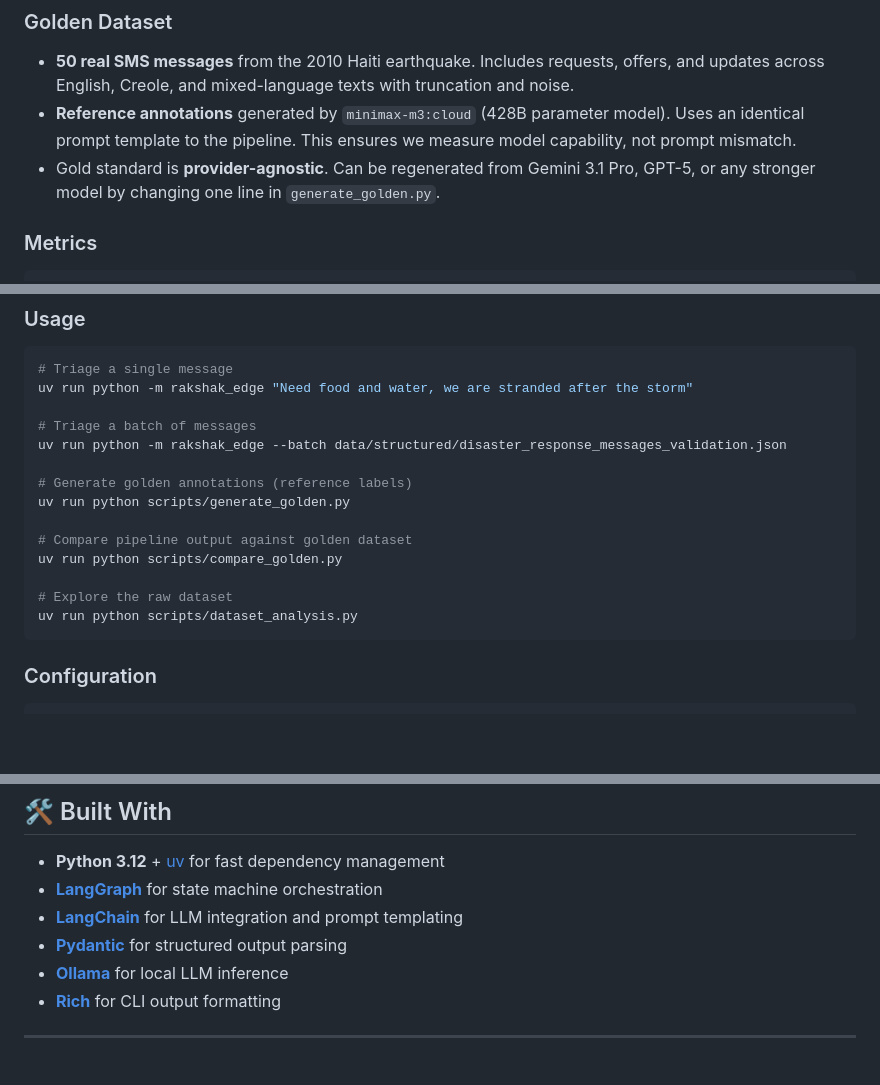
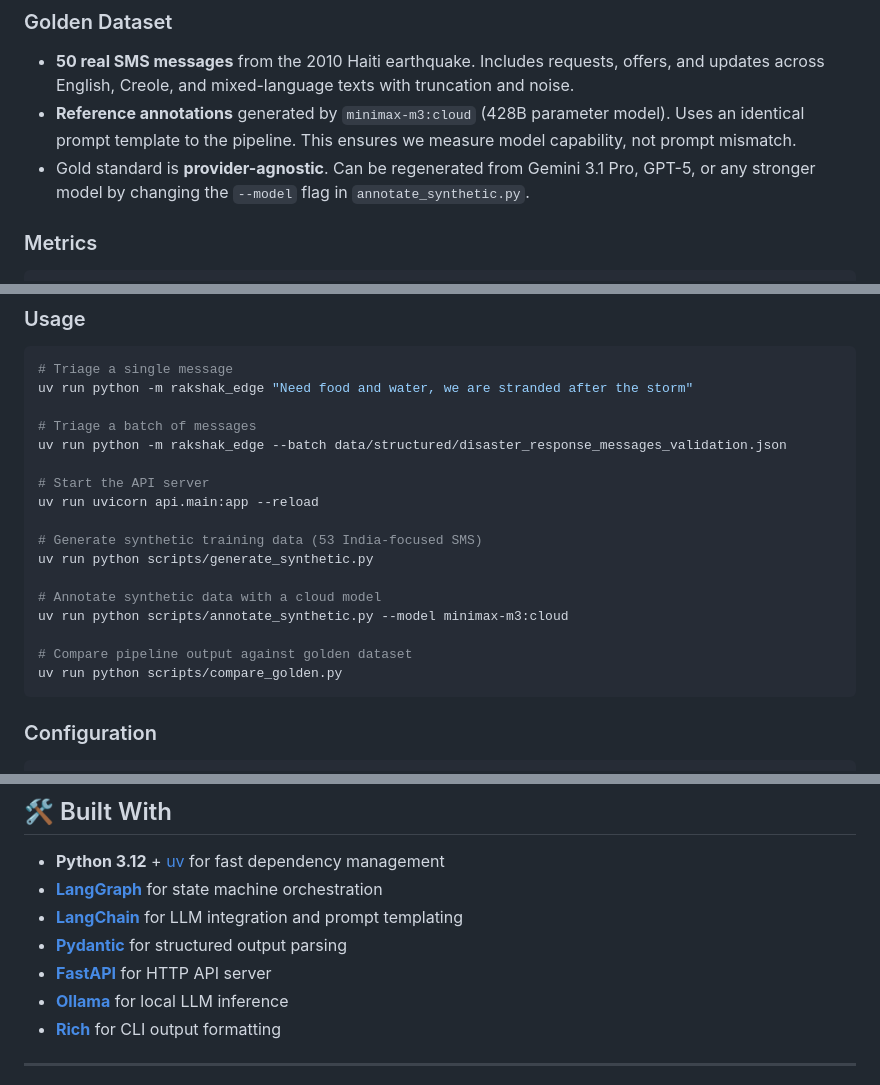
Before and after one commit to dsbarik/rakshak-edge, a Markdown page: README.md, 3 parts joined by grey strips. Drawn GitHub-style; blank space fills up the shorter version.

````diff
--- a/README.md
+++ b/README.md
@@ -162,7 +163,7 @@ Every prompt change is tested against a golden reference dataset with structured
 
 - **50 real SMS messages** from the 2010 Haiti earthquake. Includes requests, offers, and updates across English, Creole, and mixed-language texts with truncation and noise.
 - **Reference annotations** generated by <code>minimax-m3:cloud</code> (428B parameter model). Uses an identical prompt template to the pipeline. This ensures we measure model capability, not prompt mismatch.
-- Gold standard is **provider-agnostic**. Can be regenerated from Gemini 3.1 Pro, GPT-5, or any stronger model by changing one line in <code>generate_golden.py</code>.
+- Gold standard is **provider-agnostic**. Can be regenerated from Gemini 3.1 Pro, GPT-5, or any stronger model by changing the <code>--model</code> flag in <code>annotate_synthetic.py</code>.
 
 ### Metrics
 
@@ -388,14 +443,17 @@ uv run python -m rakshak_edge "Need food and water, we are stranded after the st
 # Triage a batch of messages
 uv run python -m rakshak_edge --batch data/structured/disaster_response_messages_validation.json
 
-# Generate golden annotations (reference labels)
-uv run python scripts/generate_golden.py
+# Start the API server
+uv run uvicorn api.main:app --reload
+
+# Generate synthetic training data (53 India-focused SMS)
+uv run python scripts/generate_synthetic.py
+
+# Annotate synthetic data with a cloud model
+uv run python scripts/annotate_synthetic.py --model minimax-m3:cloud
 
 # Compare pipeline output against golden dataset
 uv run python scripts/compare_golden.py
-
-# Explore the raw dataset
-uv run python scripts/dataset_analysis.py
 ```
 
 ### Configuration
@@ -448,6 +508,7 @@ rakshak-edge/
 - <b><a href="https://www.langchain.com/langgraph">LangGraph</a></b> for state machine orchestration
 - <b><a href="https://www.langchain.com/">LangChain</a></b> for LLM integration and prompt templating
 - <b><a href="https://docs.pydantic.dev/">Pydantic</a></b> for structured output parsing
+- <b><a href="https://fastapi.tiangolo.com/">FastAPI</a></b> for HTTP API server
 - <b><a href="https://ollama.com/">Ollama</a></b> for local LLM inference
 - <b><a href="https://rich.readthedocs.io/">Rich</a></b> for CLI output formatting
 
````
Also changed, not shown: other parts of README.md (+62 -5 lines).
